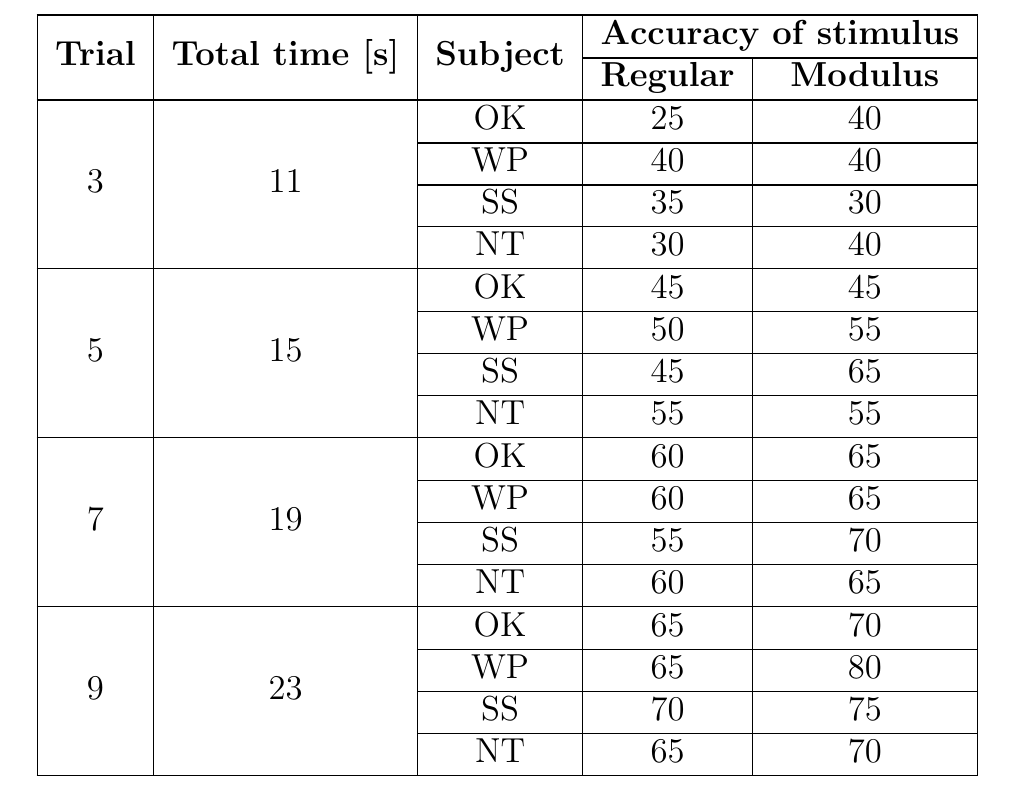
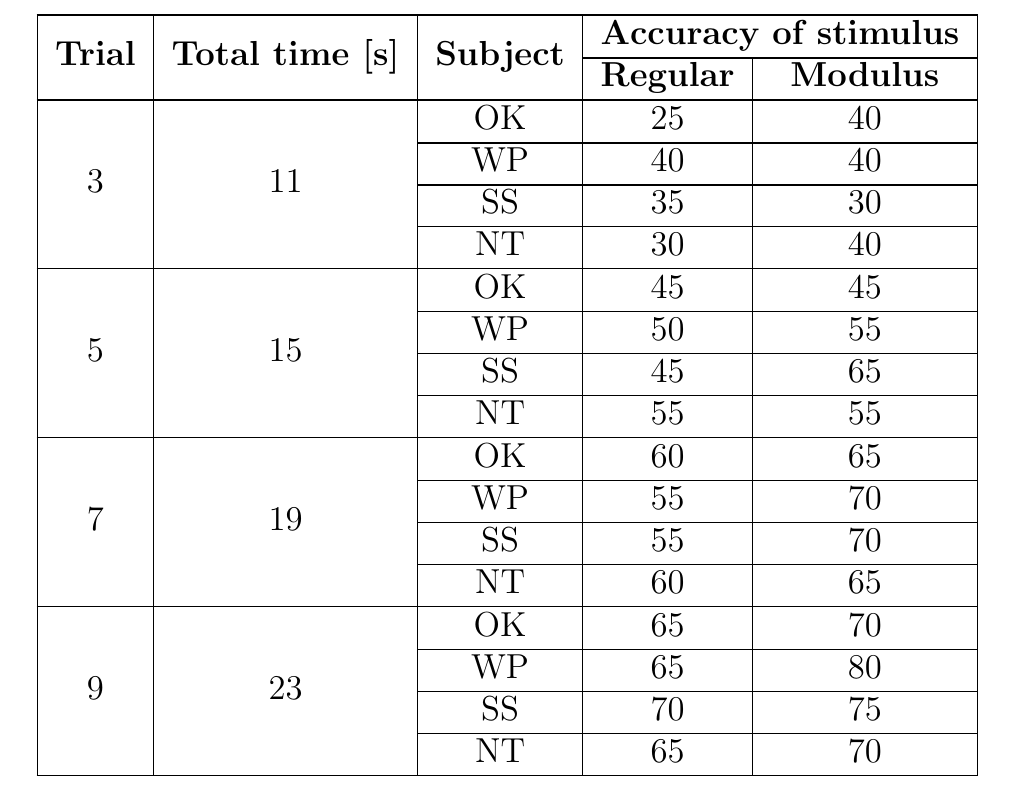
Before and after one commit to ioscarhunter/paper4, a LaTeX thesis (thesis.tex, which reads chapter7/experiment.tex): part of page 80 of 88, cut so that both start at the same text. Compiled offline with pdfLaTeX.

Commit message:
txs auto checkin

```diff
--- a/chapter7/experiment.tex
+++ b/chapter7/experiment.tex
@@ -200,7 +200,7 @@ From the figure \ref{fig:e1ne2}, we have a comparison graph of the first experim
             \hline
             \multirow{4}{*}{7}&\multirow{4}{*}{19}&OK&60&65 \\
 			\cline{3-5}
-			&&WP&60&65 \\ \cline{3-5}
+			&&WP&55&70 \\ \cline{3-5}
 			&&SS&55&70 \\ \cline{3-5}
 			&&NT&60&65 \\
             \hline
```
